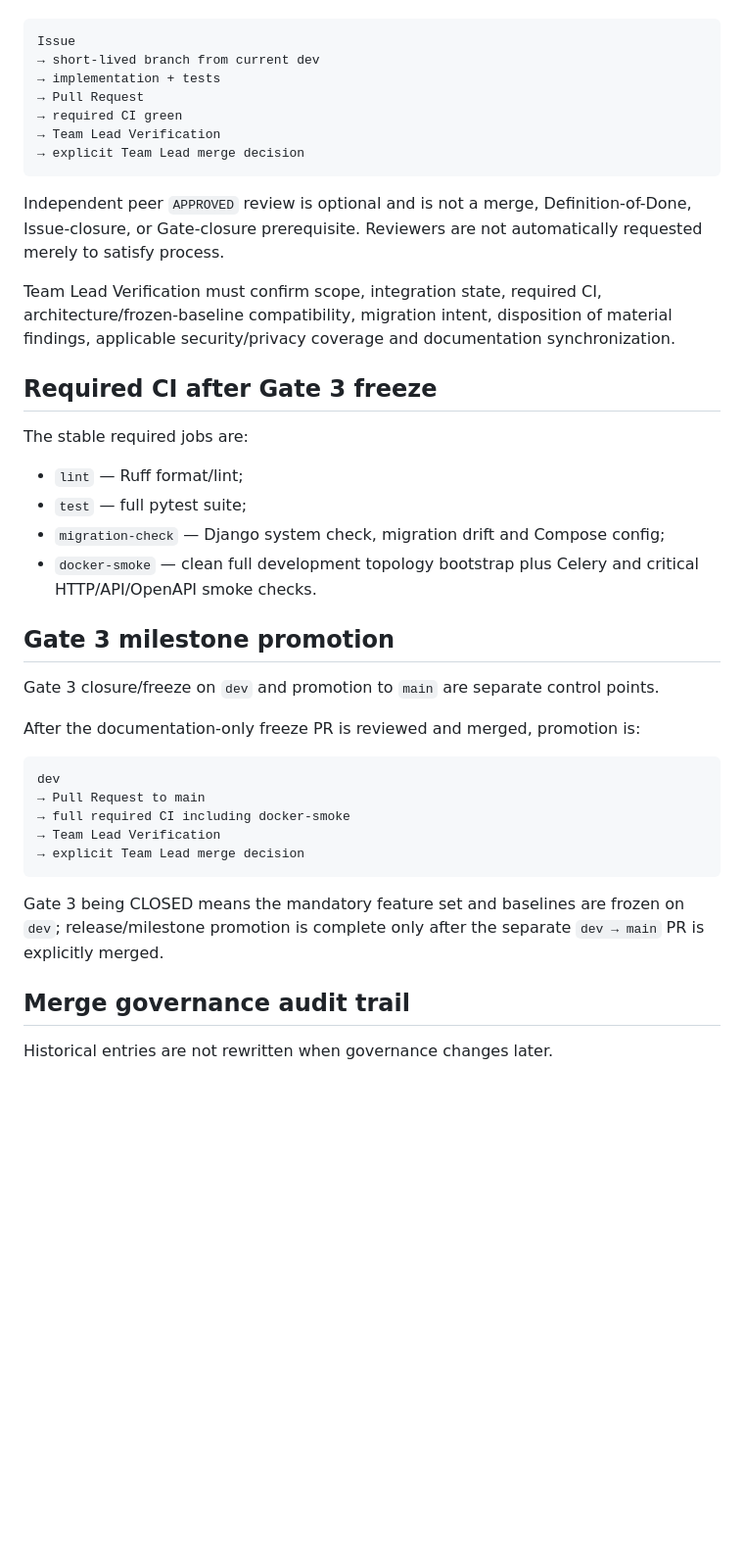
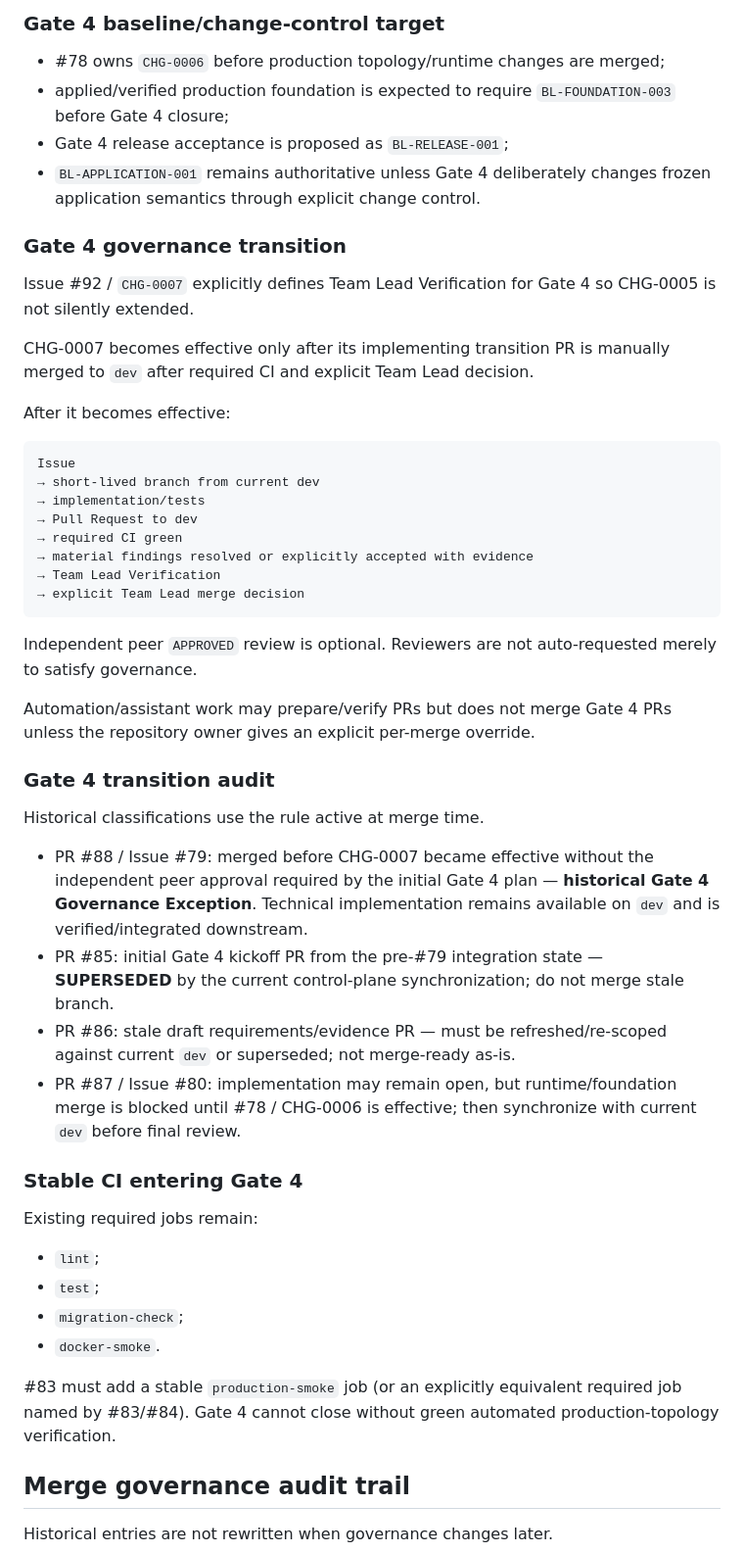
Before and after one commit to SARD-81/dynamic-forms-platform, a Markdown page: Documents/project-control/gate-status.md, the part around one of its changes. Shown at 98% size. GitHub-like rendering; blank space fills up the shorter version.

````diff
--- a/Documents/project-control/gate-status.md
+++ b/Documents/project-control/gate-status.md
@@ -120,42 +157,52 @@ Workflow under CHG-0005:
+### Gate 4 baseline/change-control target
+
+- #78 owns `CHG-0006` before production topology/runtime changes are merged;
+- applied/verified production foundation is expected to require `BL-FOUNDATION-003` before Gate 4 closure;
+- Gate 4 release acceptance is proposed as `BL-RELEASE-001`;
+- `BL-APPLICATION-001` remains authoritative unless Gate 4 deliberately changes frozen application semantics through explicit change control.
+
+### Gate 4 governance transition
+
+Issue #92 / `CHG-0007` explicitly defines Team Lead Verification for Gate 4 so CHG-0005 is not silently extended.
+
+CHG-0007 becomes effective only after its implementing transition PR is manually merged to `dev` after required CI and explicit Team Lead decision.
+
+After it becomes effective:
 
 ```text
 Issue
 → short-lived branch from current dev
-→ implementation + tests
-→ Pull Request
+→ implementation/tests
+→ Pull Request to dev
 → required CI green
+→ material findings resolved or explicitly accepted with evidence
 → Team Lead Verification
 → explicit Team Lead merge decision
 ```
 
-Independent peer `APPROVED` review is optional and is not a merge, Definition-of-Done, Issue-closure, or Gate-closure prerequisite. Reviewers are not automatically requested merely to satisfy process.
+Independent peer `APPROVED` review is optional. Reviewers are not auto-requested merely to satisfy governance.
 
-Team Lead Verification must confirm scope, integration state, required CI, architecture/frozen-baseline compatibility, migration intent, disposition of material findings, applicable security/privacy coverage and documentation synchronization.
+Automation/assistant work may prepare/verify PRs but does not merge Gate 4 PRs unless the repository owner gives an explicit per-merge override.
 
-## Required CI after Gate 3 freeze
+### Gate 4 transition audit
 
-The stable required jobs are:
+Historical classifications use the rule active at merge time.
 
-- `lint` — Ruff format/lint;
-- `test` — full pytest suite;
-- `migration-check` — Django system check, migration drift and Compose config;
-- `docker-smoke` — clean full development topology bootstrap plus Celery and critical HTTP/API/OpenAPI smoke checks.
+- PR #88 / Issue #79: merged before CHG-0007 became effective without the independent peer approval required by the initial Gate 4 plan — **historical Gate 4 Governance Exception**. Technical implementation remains available on `dev` and is verified/integrated downstream.
+- PR #85: initial Gate 4 kickoff PR from the pre-#79 integration state — **SUPERSEDED** by the current control-plane synchronization; do not merge stale branch.
+- PR #86: stale draft requirements/evidence PR — must be refreshed/re-scoped against current `dev` or superseded; not merge-ready as-is.
+- PR #87 / Issue #80: implementation may remain open, but runtime/foundation merge is blocked until #78 / CHG-0006 is effective; then synchronize with current `dev` before final review.
 
-## Gate 3 milestone promotion
+### Stable CI entering Gate 4
 
-Gate 3 closure/freeze on `dev` and promotion to `main` are separate control points.
+Existing required jobs remain:
 
-After the documentation-only freeze PR is reviewed and merged, promotion is:
+- `lint`;
+- `test`;
+- `migration-check`;
+- `docker-smoke`.
 
-```text
-dev
-→ Pull Request to main
-→ full required CI including docker-smoke
-→ Team Lead Verification
-→ explicit Team Lead merge decision
-```
-
-Gate 3 being CLOSED means the mandatory feature set and baselines are frozen on `dev`; release/milestone promotion is complete only after the separate `dev → main` PR is explicitly merged.
+#83 must add a stable `production-smoke` job (or an explicitly equivalent required job named by #83/#84). Gate 4 cannot close without green automated production-topology verification.
 
 ## Merge governance audit trail
 
````
Also changed, not shown: other parts of Documents/project-control/gate-status.md (+104 -79 lines).
